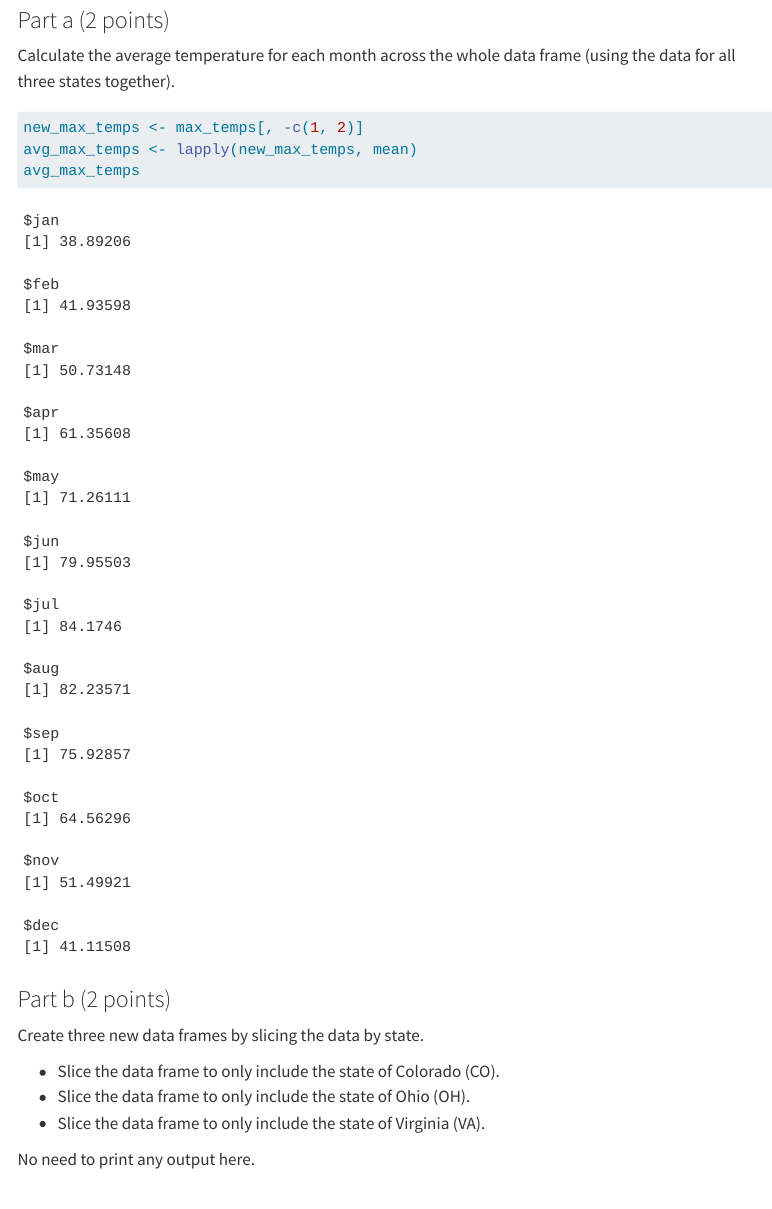
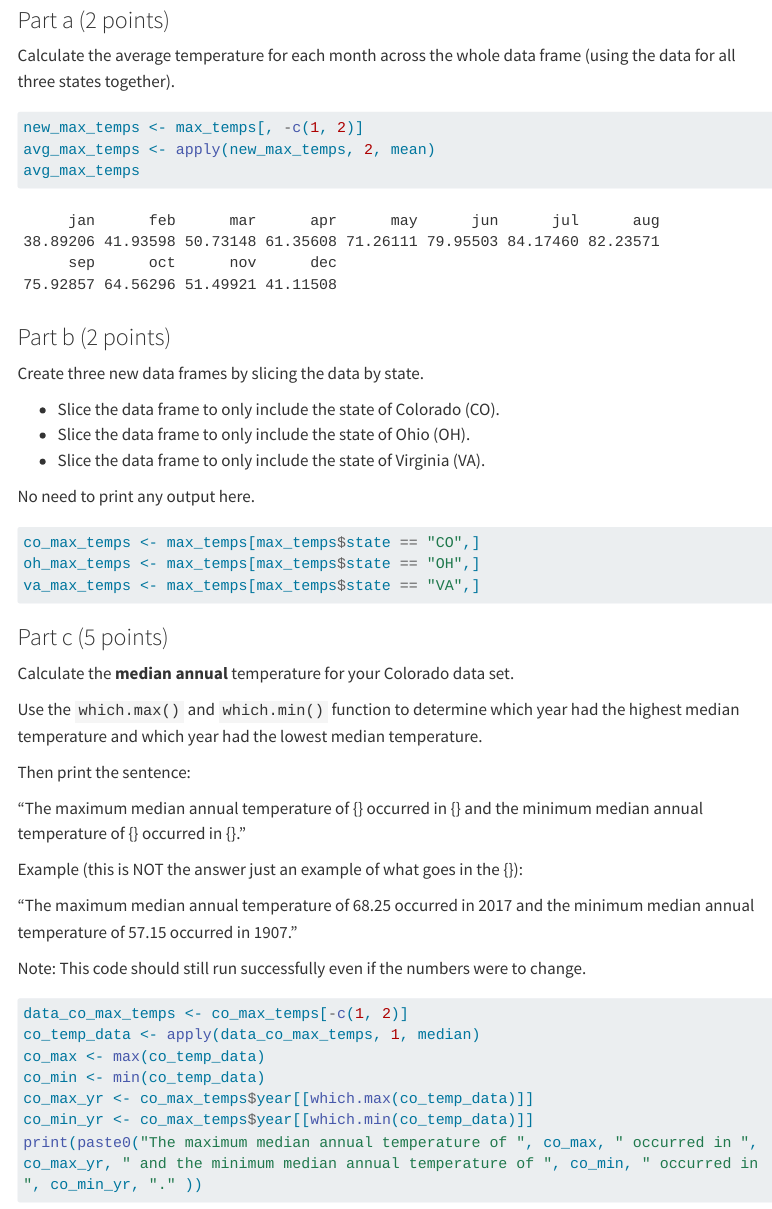
Before and after one commit to xvz4918/Li_Katherine_201_A06, a Quarto document (Li_Katherine_A06.qmd): the page in a window 1100 px wide, from 7480 px down. Rendered offline with R 4.5, knitr and Pandoc in place of Quarto, with nearby package versions; code that draws random numbers runs with fixed seeds of ours; menus at the side of the page are left out; long lines of code are wrapped; column names are cleaned by a stand-in for the janitor package.

Commit message:
Corrected some code

````diff
--- a/Li_Katherine_A06.qmd
+++ b/Li_Katherine_A06.qmd
@@ -224,7 +224,7 @@ Calculate the average temperature for each month across the whole data frame (us
 
 ```{r}
 new_max_temps <- max_temps[, -c(1, 2)]
-avg_max_temps <- lapply(new_max_temps, mean)
+avg_max_temps <- apply(new_max_temps, 2, mean)
 avg_max_temps
 
 
````
Also changed, not shown: Li_Katherine_A06.html.
